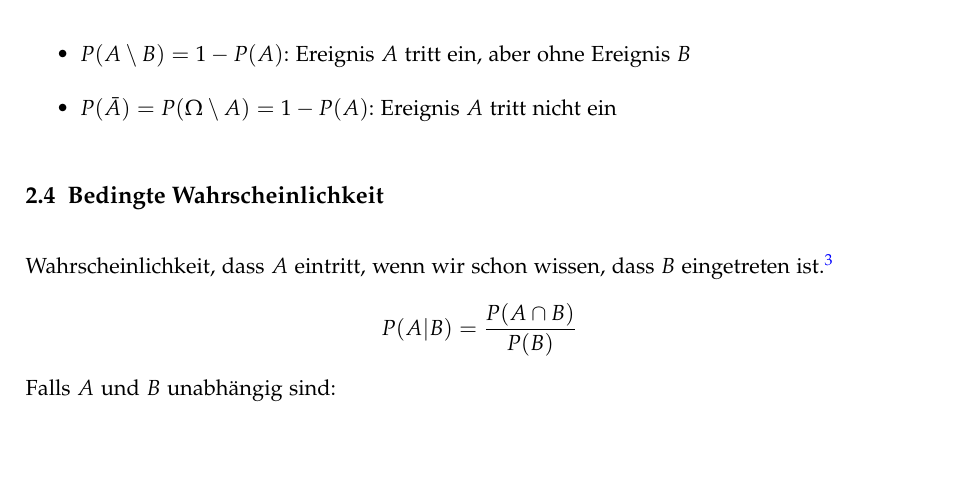
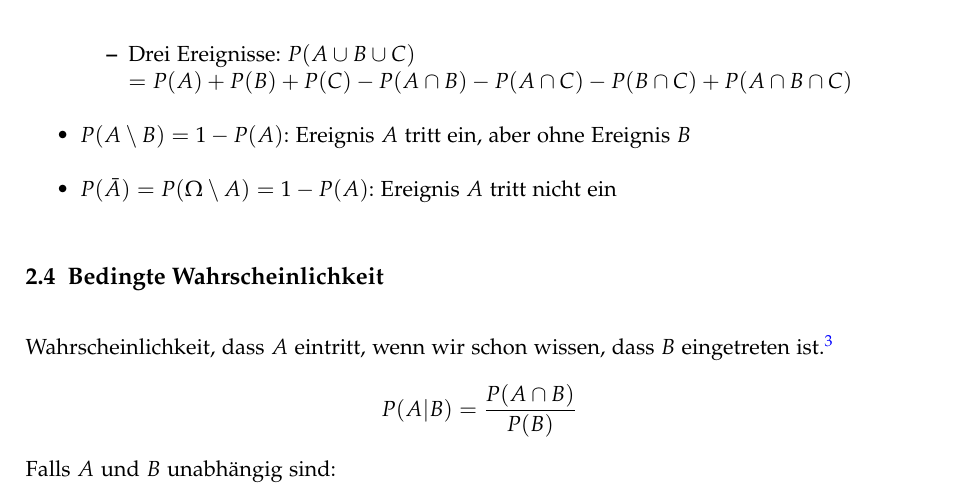
Before and after one commit to emanuelduss/HSR_WrStat_Zusammenfassung, a LaTeX document (WrStat.tex, which reads content.tex): part of page 6 of 6, cut at the place of the change, the shorter picture padded with empty space. Compiled offline with pdfLaTeX; a LaTeX package or settings file that is missing is left out.

Commit message:
Ein- Ausschaltformel mit drei Ereignissen

```diff
--- a/content.tex
+++ b/content.tex
@@ -57,20 +56,22 @@ treffen?
       \item Falls sich $A$ und $B$ nicht überschneiden\footnote{
         Paarweise disjunkt: $A$ und $B$ treffen nicht gleichzeitig ein}:
         $= P(A) + P(B)$
+      \item Drei Ereignisse: $P(A \cup B \cup C) \\ = P(A) + P(B) + P(C)
+        - P(A \cap B) - P(A \cap C) - P(B \cap C) + P(A \cap B \cap C)$
     \end{itemize}
   \item $P(A \setminus B) = 1 - P(A)$: Ereignis $A$ tritt ein, aber ohne
     Ereignis $B$
-  \item $P(\bar{A}) = P(\Omega \setminus A)} = 1 - P(A)$: Ereignis $A$ tritt nicht ein
+  \item $P(\bar{A}) = P(\Omega \setminus A) = 1 - P(A)$: Ereignis $A$ tritt nicht ein
 \end{itemize}
 
 \subsection{Bedingte Wahrscheinlichkeit}
 Wahrscheinlichkeit, dass $A$ eintritt, wenn wir schon wissen, dass $B$
 eingetreten ist.\footnote{Somit gilt auch: $P(A) = P(A|\Omega)$}
-\[ P(A|B) = \frac{P(A \cap B)}{P(B)}\]
+\[ P(A|B) = \frac{P(A \cap B)}{P(B)} \]
 Falls $A$ und $B$ unabhängig sind:
 \[ P(A|B) = \frac{P(A) P(B)}{P(B)} = P(A) \]
 
 \subsection{Satz der totalen Wahrscheinlichkeit}
 Aus Einzelfällen kann man die Gesamtsituation zusammenstellen:
-\[ P(A) = \sum_{i=1}^{n}P(A|B_i) \cdot P(B_i)\]
+\[ P(A) = \sum_{i=1}^{n}P(A|B_i) \cdot P(B_i) \]
 
```
Also changed, not shown: content.tex (3 more changed lines).
